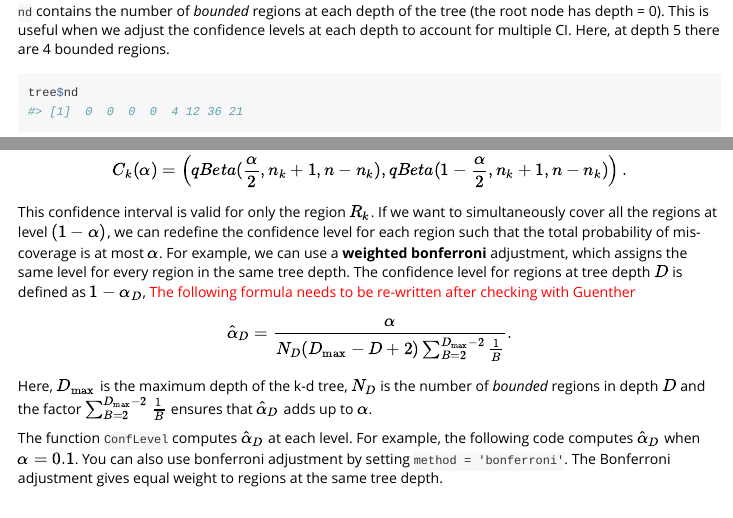
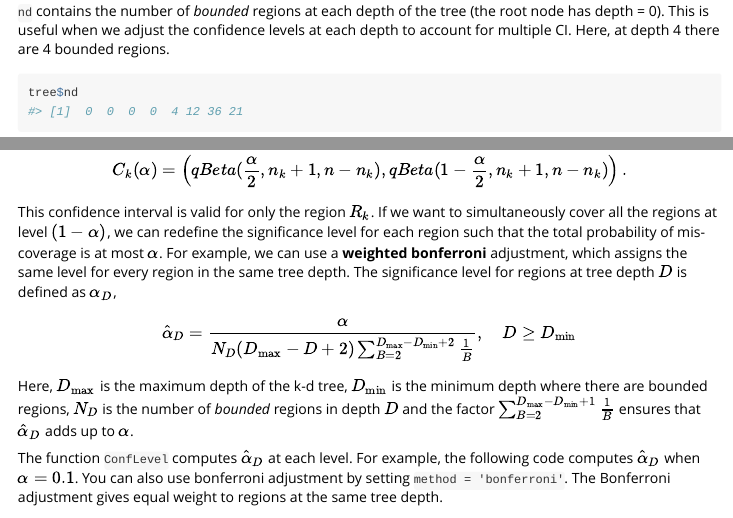
Before and after one commit to zq00/BetaTree, an R Markdown document (vignettes/beta_trees.Rmd): the page in a window 1100 px wide, from 3830 px down, and a second part further down, joined at a grey line. Rendered offline with R 4.5, knitr and Pandoc, with nearby package versions; code that draws random numbers runs with fixed seeds of ours.

Commit message:
the root node has depth = 0

````diff
--- a/vignettes/beta_trees.Rmd
+++ b/vignettes/beta_trees.Rmd
@@ -150,7 +150,7 @@ The `tree` object has two components: `kdtree` and `nd`. The object `kdtree` sto
 tree$kdtree$leftchild$leftchild$rightchild$rightchild$leftchild$leftchild
 ```
 
-`nd` contains the number of *bounded* regions at each depth of the tree (the root node has depth = 0). This is useful when we adjust the confidence levels at each depth to account for multiple CI. Here, at depth 5 there are `r tree$nd[5]` bounded regions.
+`nd` contains the number of *bounded* regions at each depth of the tree (the root node has depth = 0). This is useful when we adjust the confidence levels at each depth to account for multiple CI. Here, at depth 4 there are `r tree$nd[5]` bounded regions.
 
 ```{r}
 tree$nd
@@ -195,13 +195,13 @@ $$
 C_k(\alpha) = \left(qBeta(\frac{\alpha}{2},n_k+1, n-n_k), qBeta(1-\frac{\alpha}{2},n_k+1, n-n_k)\right).
 $$
 
-This confidence interval is valid for only the region $R_k$. If we want to simultaneously cover all the regions  at level $(1-\alpha)$, we can redefine the confidence level for each region such that the total probability of mis-coverage is at most $\alpha$. For example, we can use a **weighted bonferroni** adjustment, which assigns the same level for every region in the same tree depth. The confidence level for regions at tree depth $D$ is defined as $1-\alpha_D$, <span style="color: red;">The following formula needs to be re-written after checking with Guenther</span>
+This confidence interval is valid for only the region $R_k$. If we want to simultaneously cover all the regions  at level $(1-\alpha)$, we can redefine the significance level for each region such that the total probability of mis-coverage is at most $\alpha$. For example, we can use a **weighted bonferroni** adjustment, which assigns the same level for every region in the same tree depth. The significance level for regions at tree depth $D$ is defined as $\alpha_D$,
 
 $$
-\hat{\alpha}_D = \frac{\alpha}{N_D (D_{\max} - D + 2)   \sum_{B=2}^{D_{\max}-2}\frac{1}{B}}.
+\hat{\alpha}_D = \frac{\alpha}{N_D (D_{\max} - D + 2)   \sum_{B=2}^{D_{\max}-D_{\min}+2}\frac{1}{B}},\quad D\geq D_\min
 $$
 
-Here, $D_{\max}$ is the maximum depth of the k-d tree, $N_D$ is the number of *bounded* regions in depth $D$ and the factor $\sum_{B=2}^{D_{\max}-2}\frac{1}{B}$ ensures that $\hat{\alpha}_D$ adds up to $\alpha$.
+Here, $D_{\max}$ is the maximum depth of the k-d tree, $D_{\min}$ is the minimum depth where there are bounded regions, $N_D$ is the number of *bounded* regions in depth $D$ and the factor $\sum_{B=2}^{D_{\max}-D_{\min} + 1}\frac{1}{B}$ ensures that $\hat{\alpha}_D$ adds up to $\alpha$.
 
 The function `ConfLevel` computes $\hat{\alpha}_D$ at each level. For example, the following code computes $\hat{\alpha}_D$ when $\alpha = 0.1$. You can also use bonferroni adjustment by setting `method = 'bonferroni'`. The Bonferroni adjustment gives equal weight to regions at the same tree depth.
 
````
